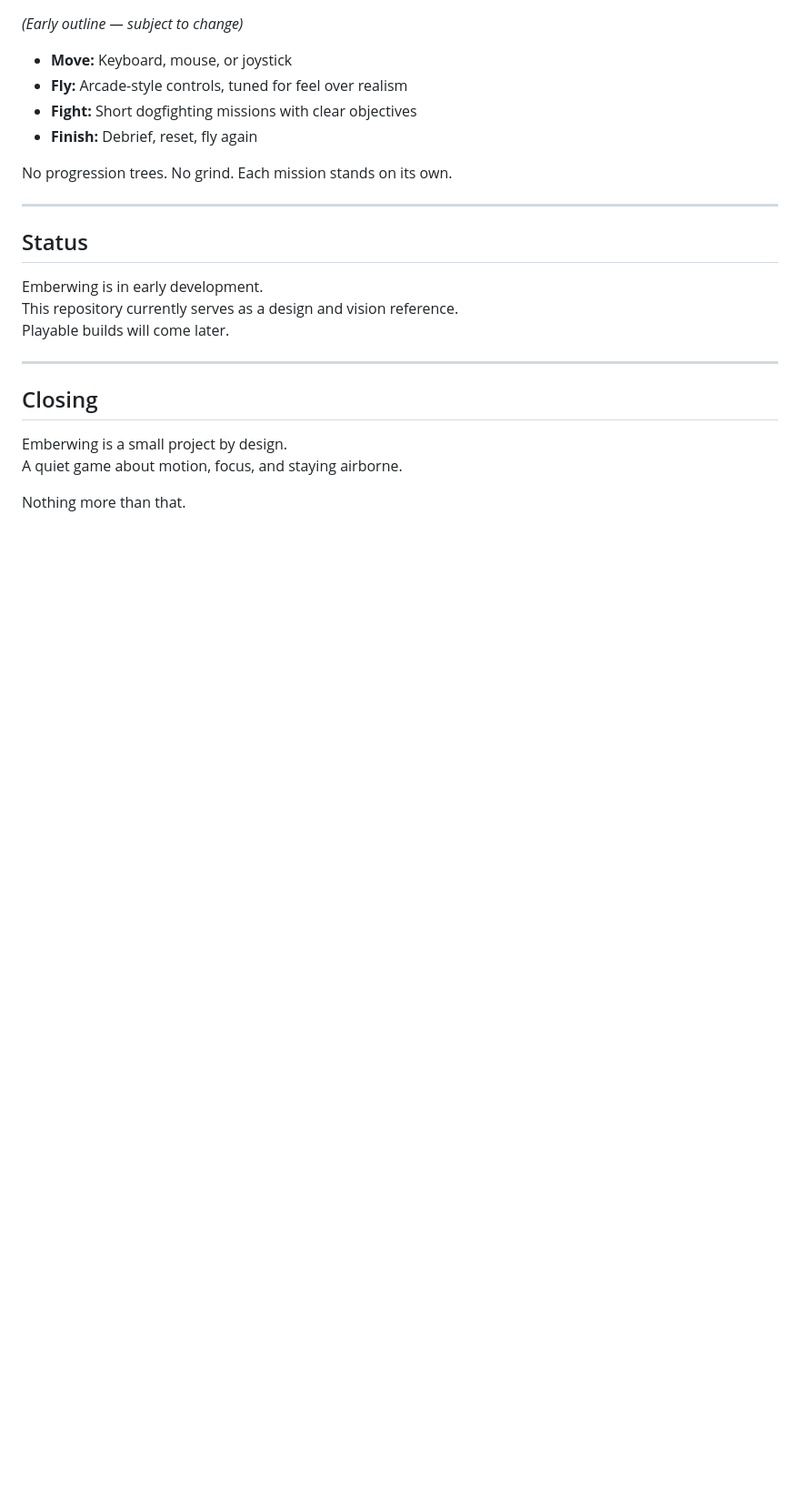
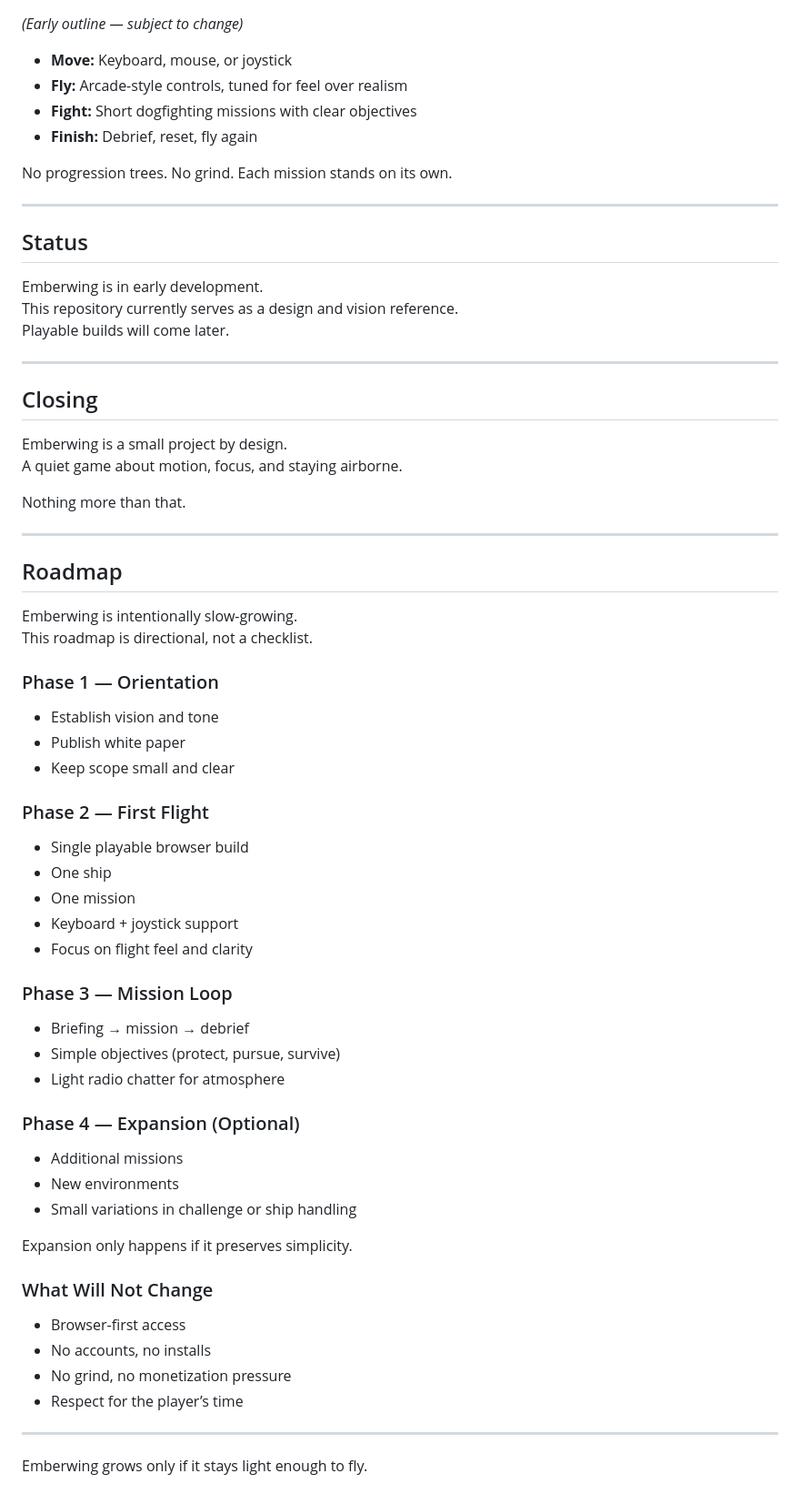
Before and after one commit to colemanvii/emberwing, a Markdown page: README.md, the part around the change. Shown: that part at 91% size. Rendered like a GitHub page; blank space fills up the shorter version.

```diff
--- a/README.md
+++ b/README.md
@@ -106,3 +106,44 @@ Emberwing is a small project by design.
 A quiet game about motion, focus, and staying airborne.
 
 Nothing more than that.
+
+---
+
+## Roadmap
+
+Emberwing is intentionally slow-growing.
+This roadmap is directional, not a checklist.
+
+### Phase 1 — Orientation
+- Establish vision and tone
+- Publish white paper
+- Keep scope small and clear
+
+### Phase 2 — First Flight
+- Single playable browser build
+- One ship
+- One mission
+- Keyboard + joystick support
+- Focus on flight feel and clarity
+
+### Phase 3 — Mission Loop
+- Briefing → mission → debrief
+- Simple objectives (protect, pursue, survive)
+- Light radio chatter for atmosphere
+
+### Phase 4 — Expansion (Optional)
+- Additional missions
+- New environments
+- Small variations in challenge or ship handling
+
+Expansion only happens if it preserves simplicity.
+
+### What Will Not Change
+- Browser-first access
+- No accounts, no installs
+- No grind, no monetization pressure
+- Respect for the player’s time
+
+---
+
+Emberwing grows only if it stays light enough to fly.
```
